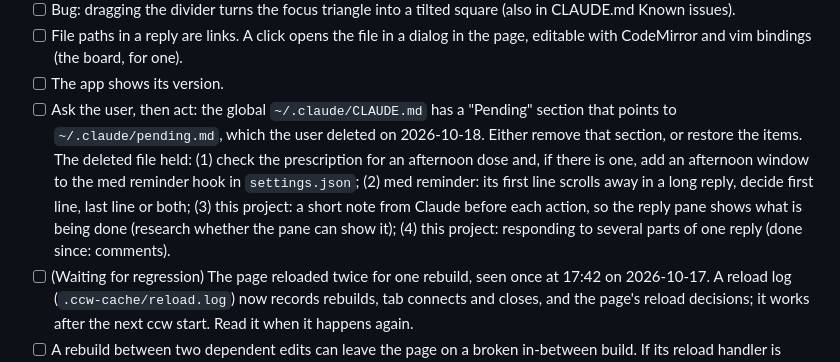
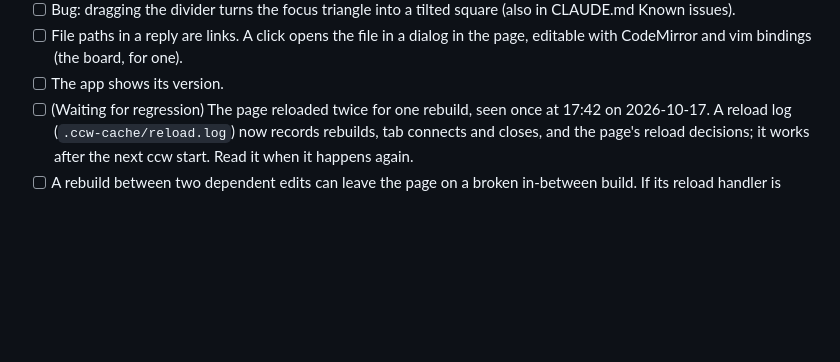
Before and after one commit to jigargosar/claude-cli-browser-terminal, a Markdown page: docs/Board.md, the part around the change. Rendered like a GitHub page; blank space fills up the shorter version.

Commit message:
Board: med reminder items moved to ~/projects/subconscious-reminder/handoff.md. The global Pending section points to ~/.claude/pending.md, which no longer exists.

```diff
--- a/docs/Board.md
+++ b/docs/Board.md
@@ -44,7 +44,6 @@ The board exists so that all known work is written in one list, and the next tas
 - [ ] Bug: dragging the divider turns the focus triangle into a tilted square (also in CLAUDE.md Known issues).
 - [ ] File paths in a reply are links. A click opens the file in a dialog in the page, editable with CodeMirror and vim bindings (the board, for one).
 - [ ] The app shows its version.
-- [ ] Ask the user, then act: the global `~/.claude/CLAUDE.md` has a "Pending" section that points to `~/.claude/pending.md`, which the user deleted on 2026-10-18. Either remove that section, or restore the items. The deleted file held: (1) check the prescription for an afternoon dose and, if there is one, add an afternoon window to the med reminder hook in `settings.json`; (2) med reminder: its first line scrolls away in a long reply, decide first line, last line or both; (3) this project: a short note from Claude before each action, so the reply pane shows what is being done (research whether the pane can show it); (4) this project: responding to several parts of one reply (done since: comments).
 - [ ] (Waiting for regression) The page reloaded twice for one rebuild, seen once at 17:42 on 2026-10-17. A reload log (`.ccw-cache/reload.log`) now records rebuilds, tab connects and closes, and the page's reload decisions; it works after the next ccw start. Read it when it happens again.
 - [ ] A rebuild between two dependent edits can leave the page on a broken in-between build. If its reload handler is what broke, no later rebuild can recover it ("a is not a function" on every reload message). Only a manual refresh gets out.
 - [ ] Merge the board's Workflow with the `/board-setup` skill's. Write the result to both.
```
